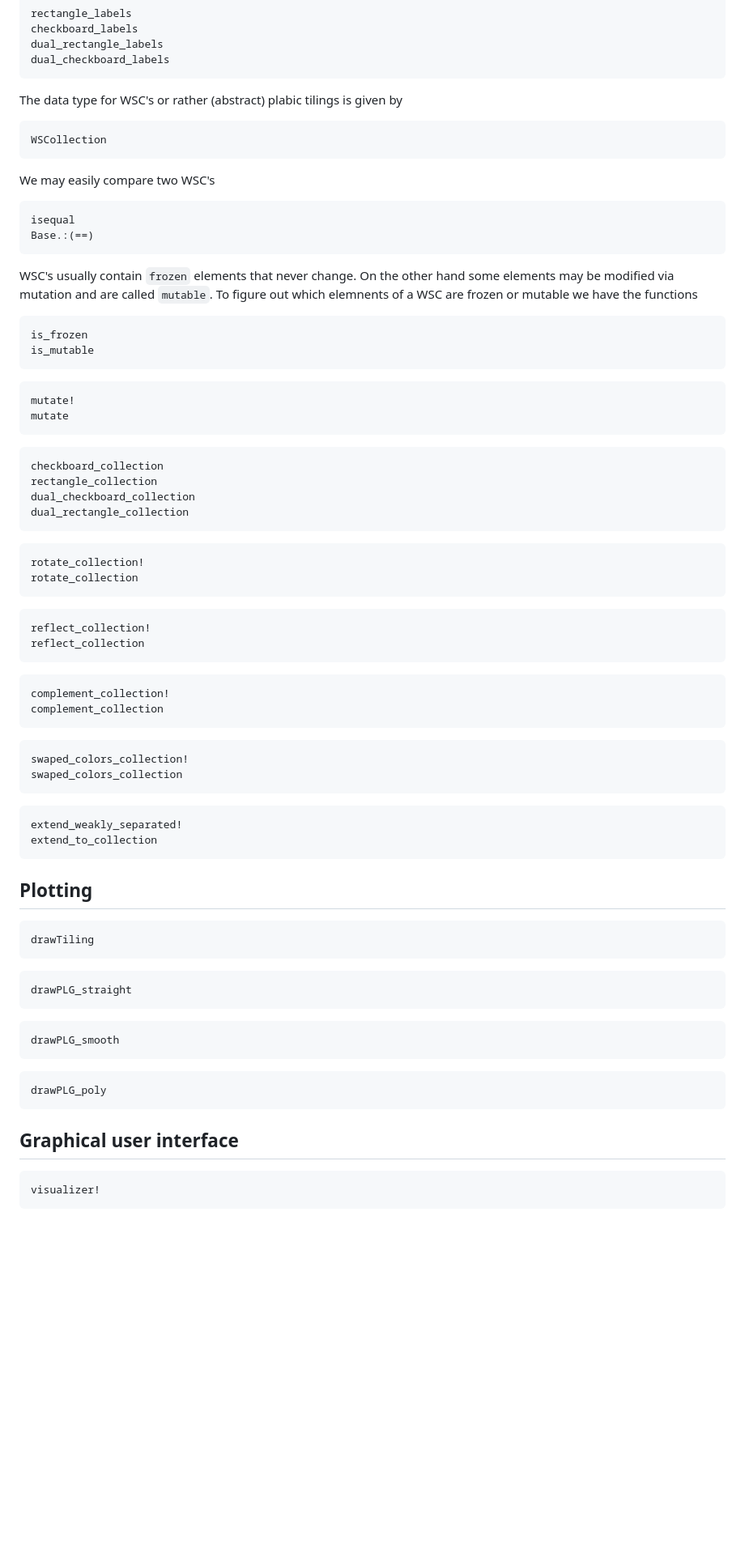
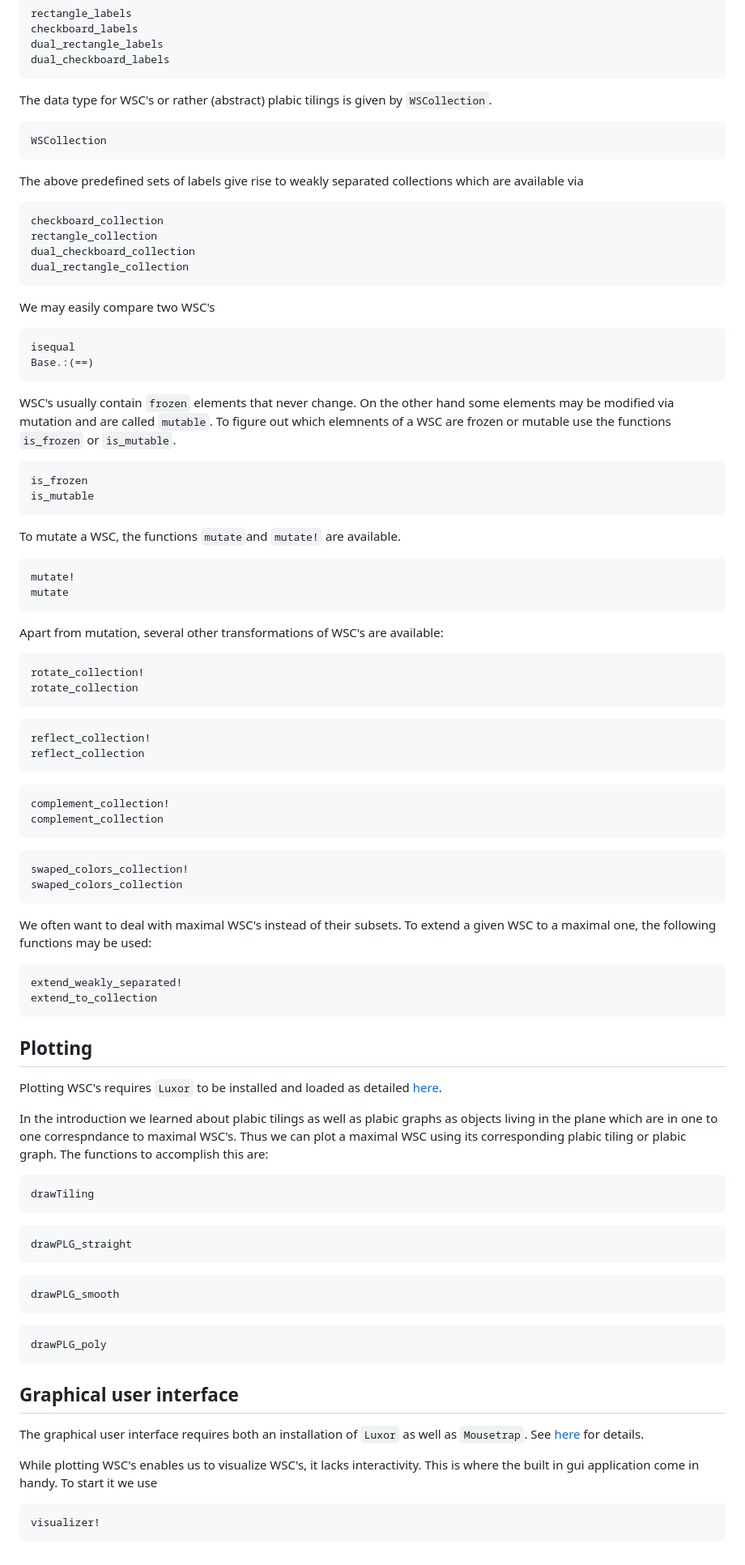
Before and after one commit to MichaelSchloesser/WeaklySeparatedCollections.jl, a Markdown page: docs/src/usage.md, the part around one of its changes. Shown at 81% size. Drawn GitHub-style; blank space fills up the shorter version.

````diff
--- a/docs/src/usage.md
+++ b/docs/src/usage.md
@@ -52,10 +65,19 @@ dual_rectangle_labels
 dual_checkboard_labels
 ```
 
-The data type for WSC's or rather (abstract) plabic tilings is given by
+The data type for WSC's or rather (abstract) plabic tilings is given by `WSCollection`.
 
 ```@docs
 WSCollection
+```
+
+The above predefined sets of labels give rise to weakly separated collections which are available via
+
+```@docs
+checkboard_collection
+rectangle_collection
+dual_checkboard_collection
+dual_rectangle_collection
 ```
 
 We may easily compare two WSC's
@@ -66,26 +88,21 @@ Base.:(==)
 ```
 
 WSC's usually contain `frozen` elements that never change. On the other hand some elements may be modified via mutation and are called `mutable`.
-To figure out which elemnents of a WSC are frozen or mutable we have the functions
+To figure out which elemnents of a WSC are frozen or mutable use the functions `is_frozen` or `is_mutable`.
 
 ```@docs
 is_frozen
 is_mutable
 ```
 
-
+To mutate a WSC, the functions `mutate`and `mutate!` are available.
 
 ```@docs
 mutate!
 mutate
 ```
 
-```@docs
-checkboard_collection
-rectangle_collection
-dual_checkboard_collection
-dual_rectangle_collection
-```
+Apart from mutation, several other transformations of WSC's are available:
 
 ```@docs
 rotate_collection!
@@ -107,15 +124,18 @@ swaped_colors_collection!
 swaped_colors_collection
 ```
 
+We often want to deal with maximal WSC's instead of their subsets. To extend a given WSC to a maximal one, the following functions may be used:
+
 ```@docs
 extend_weakly_separated!
 extend_to_collection
 ```
 
-<!-- TODO
-compute_cliques, compute_adjacencies, compute_boundaries, super_potential_labels -->
+## Plotting
+Plotting WSC's requires `Luxor` to be installed and loaded as detailed [here](https://michaelschloesser.github.io/WeaklySeparatedCollections.jl/stable/#Extensions).
 
-## Plotting
+In the introduction we learned about plabic tilings as well as plabic graphs as objects living in the plane which are in one to one correspndance to maximal WSC's.
+Thus we can plot a maximal WSC using its corresponding plabic tiling or plabic graph. The functions to accomplish this are:
 
 ```@docs
 drawTiling
@@ -134,6 +154,9 @@ drawPLG_poly
 ```
 
 ## Graphical user interface
+The graphical user interface requires both an installation of `Luxor` as well as `Mousetrap`. See [here](https://michaelschloesser.github.io/WeaklySeparatedCollections.jl/stable/#Extensions) for details.
+
+While plotting WSC's enables us to visualize WSC's, it lacks interactivity. This is where the built in gui application come in handy. To start it we use
 
 ```@docs
 visualizer!
````
Also changed, not shown: other parts of docs/src/usage.md (+17 -4 lines).
